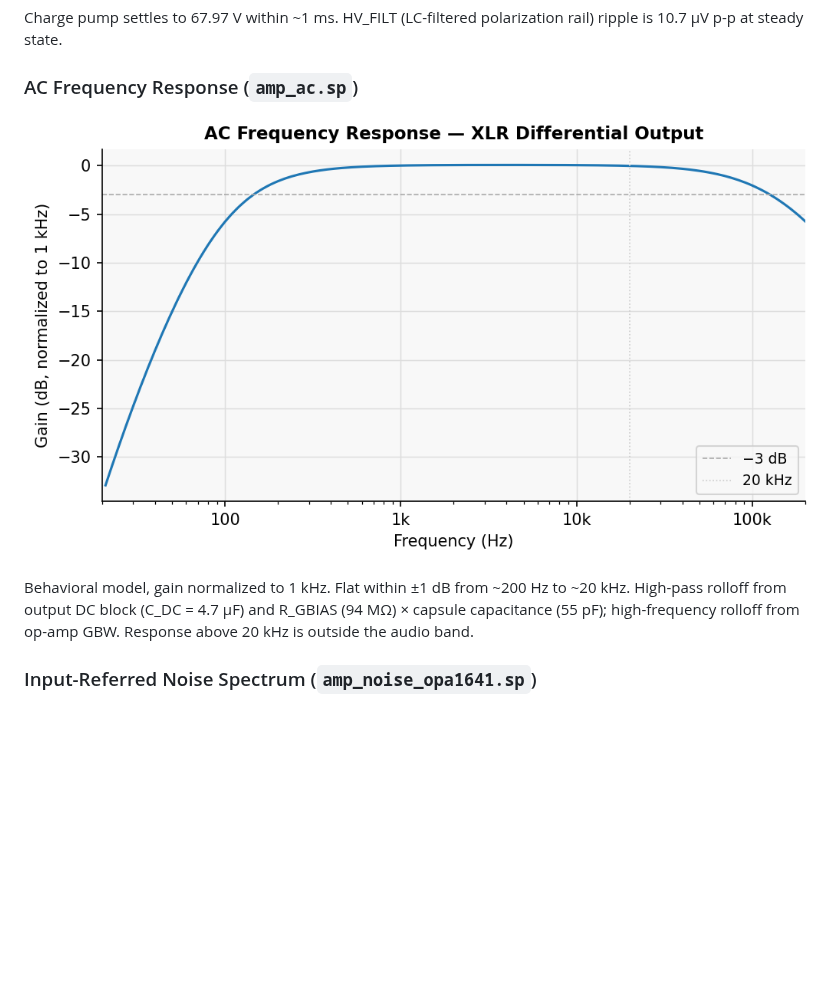
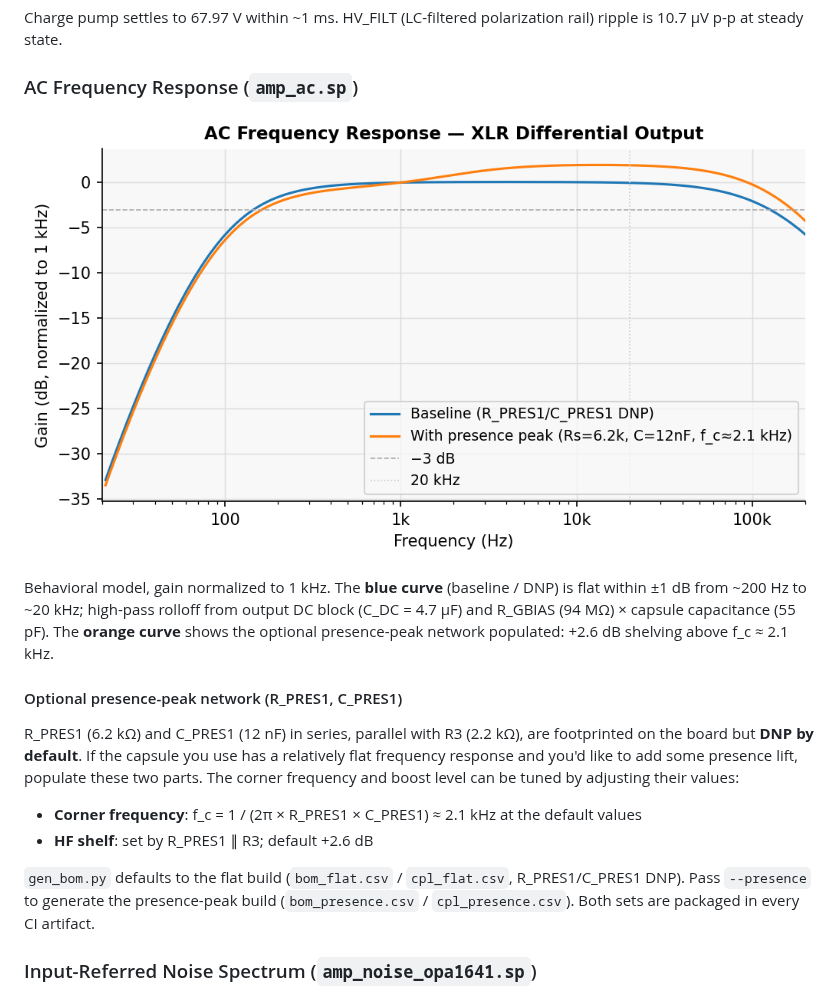
Before and after one commit to koshizuow/open-condenser-mic, a Markdown page: README.md, the part around the change. GitHub-like rendering; pictures changed too: img/freq_response.png; blank space fills up the shorter version.

```diff
--- a/README.md
+++ b/README.md
@@ -38,7 +38,16 @@ Charge pump settles to 67.97 V within ~1 ms. HV_FILT (LC-filtered polarization r
 
 ![Frequency response](img/freq_response.png)
 
-Behavioral model, gain normalized to 1 kHz. Flat within ±1 dB from ~200 Hz to ~20 kHz. High-pass rolloff from output DC block (C_DC = 4.7 µF) and R_GBIAS (94 MΩ) × capsule capacitance (55 pF); high-frequency rolloff from op-amp GBW. Response above 20 kHz is outside the audio band.
+Behavioral model, gain normalized to 1 kHz. The **blue curve** (baseline / DNP) is flat within ±1 dB from ~200 Hz to ~20 kHz; high-pass rolloff from output DC block (C_DC = 4.7 µF) and R_GBIAS (94 MΩ) × capsule capacitance (55 pF). The **orange curve** shows the optional presence-peak network populated: +2.6 dB shelving above f_c ≈ 2.1 kHz.
+
+#### Optional presence-peak network (R_PRES1, C_PRES1)
+
+R_PRES1 (6.2 kΩ) and C_PRES1 (12 nF) in series, parallel with R3 (2.2 kΩ), are footprinted on the board but **DNP by default**. If the capsule you use has a relatively flat frequency response and you'd like to add some presence lift, populate these two parts. The corner frequency and boost level can be tuned by adjusting their values:
+
+- **Corner frequency**: f_c = 1 / (2π × R_PRES1 × C_PRES1) ≈ 2.1 kHz at the default values
+- **HF shelf**: set by R_PRES1 ∥ R3; default +2.6 dB
+
+`gen_bom.py` defaults to the flat build (`bom_flat.csv` / `cpl_flat.csv`, R_PRES1/C_PRES1 DNP). Pass `--presence` to generate the presence-peak build (`bom_presence.csv` / `cpl_presence.csv`). Both sets are packaged in every CI artifact.
 
 ### Input-Referred Noise Spectrum (`amp_noise_opa1641.sp`)
 
```
Also changed, not shown: 8 other files.
